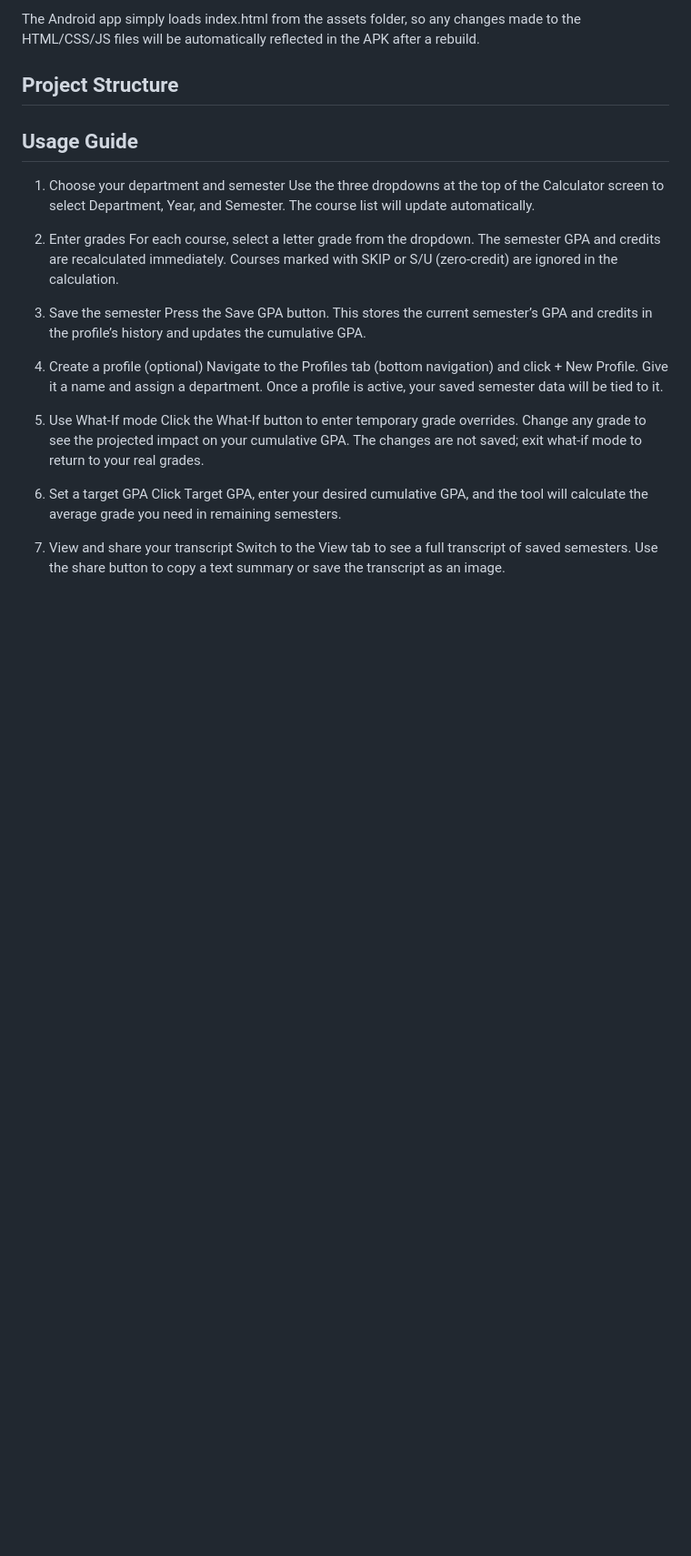
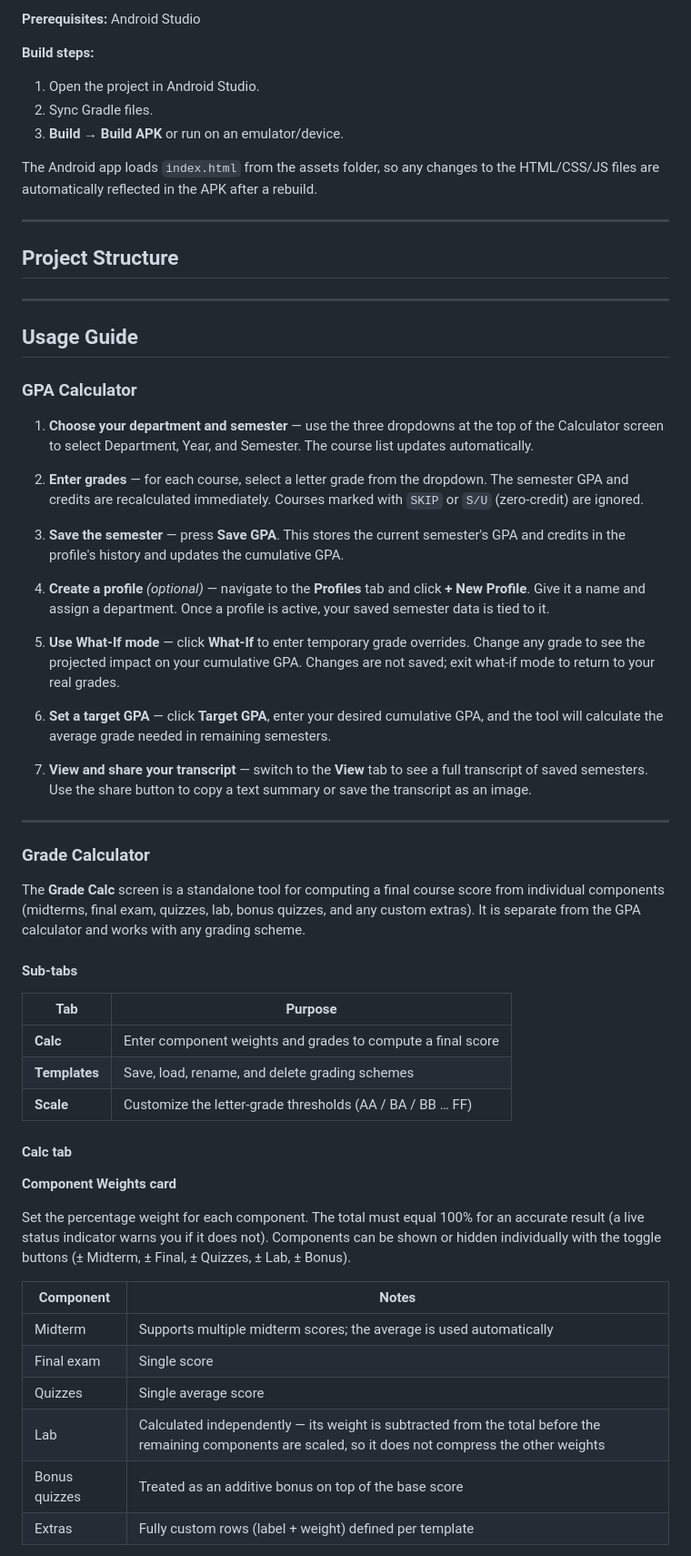
Before and after one commit to Kulowetsamo/GPA-Calculator-for-TAU, a Markdown page: README.md, the part around one of its changes. Shown at 91% size. Drawn GitHub-style; blank space fills up the shorter version.

```diff
--- a/README.md
+++ b/README.md
@@ -69,27 +73,64 @@ Build steps:
 
-The Android app simply loads index.html from the assets folder, so any changes made to the HTML/CSS/JS files will be automatically reflected in the APK after a rebuild.
+**Prerequisites:** Android Studio
+
+**Build steps:**
+
+1. Open the project in Android Studio.
+2. Sync Gradle files.
+3. **Build → Build APK** or run on an emulator/device.
+
+The Android app loads `index.html` from the assets folder, so any changes to the HTML/CSS/JS files are automatically reflected in the APK after a rebuild.
+
+---
 
 ## Project Structure
 
+---
+
 ## Usage Guide
 
-1. Choose your department and semester
-Use the three dropdowns at the top of the Calculator screen to select Department, Year, and Semester. The course list will update automatically.
+### GPA Calculator
 
-2. Enter grades
-For each course, select a letter grade from the dropdown. The semester GPA and credits are recalculated immediately. Courses marked with SKIP or S/U (zero‑credit) are ignored in the calculation.
+1. **Choose your department and semester** — use the three dropdowns at the top of the Calculator screen to select Department, Year, and Semester. The course list updates automatically.
 
-3. Save the semester
-Press the Save GPA button. This stores the current semester’s GPA and credits in the profile’s history and updates the cumulative GPA.
+2. **Enter grades** — for each course, select a letter grade from the dropdown. The semester GPA and credits are recalculated immediately. Courses marked with `SKIP` or `S/U` (zero-credit) are ignored.
 
-4. Create a profile (optional)
-Navigate to the Profiles tab (bottom navigation) and click + New Profile. Give it a name and assign a department. Once a profile is active, your saved semester data will be tied to it.
+3. **Save the semester** — press **Save GPA**. This stores the current semester's GPA and credits in the profile's history and updates the cumulative GPA.
 
-5. Use What‑If mode
-Click the What‑If button to enter temporary grade overrides. Change any grade to see the projected impact on your cumulative GPA. The changes are not saved; exit what‑if mode to return to your real grades.
+4. **Create a profile** *(optional)* — navigate to the **Profiles** tab and click **+ New Profile**. Give it a name and assign a department. Once a profile is active, your saved semester data is tied to it.
 
-6. Set a target GPA
-Click Target GPA, enter your desired cumulative GPA, and the tool will calculate the average grade you need in remaining semesters.
+5. **Use What-If mode** — click **What-If** to enter temporary grade overrides. Change any grade to see the projected impact on your cumulative GPA. Changes are not saved; exit what-if mode to return to your real grades.
 
-7. View and share your transcript
-Switch to the View tab to see a full transcript of saved semesters. Use the share button to copy a text summary or save the transcript as an image.
+6. **Set a target GPA** — click **Target GPA**, enter your desired cumulative GPA, and the tool will calculate the average grade needed in remaining semesters.
+
+7. **View and share your transcript** — switch to the **View** tab to see a full transcript of saved semesters. Use the share button to copy a text summary or save the transcript as an image.
+
+---
+
+### Grade Calculator
+
+The **Grade Calc** screen is a standalone tool for computing a final course score from individual components (midterms, final exam, quizzes, lab, bonus quizzes, and any custom extras). It is separate from the GPA calculator and works with any grading scheme.
+
+#### Sub-tabs
+
+| Tab | Purpose |
+|---|---|
+| **Calc** | Enter component weights and grades to compute a final score |
+| **Templates** | Save, load, rename, and delete grading schemes |
+| **Scale** | Customize the letter-grade thresholds (AA / BA / BB … FF) |
+
+#### Calc tab
+
+**Component Weights card**
+
+Set the percentage weight for each component. The total must equal 100% for an accurate result (a live status indicator warns you if it does not). Components can be shown or hidden individually with the toggle buttons (± Midterm, ± Final, ± Quizzes, ± Lab, ± Bonus).
+
+| Component | Notes |
+|---|---|
+| Midterm | Supports multiple midterm scores; the average is used automatically |
+| Final exam | Single score |
+| Quizzes | Single average score |
+| Lab | Calculated independently — its weight is subtracted from the total before the remaining components are scaled, so it does not compress the other weights |
+| Bonus quizzes | Treated as an additive bonus on top of the base score |
+| Extras | Fully custom rows (label + weight) defined per template |
+
```
Also changed, not shown: other parts of README.md (+86 -33 lines).
